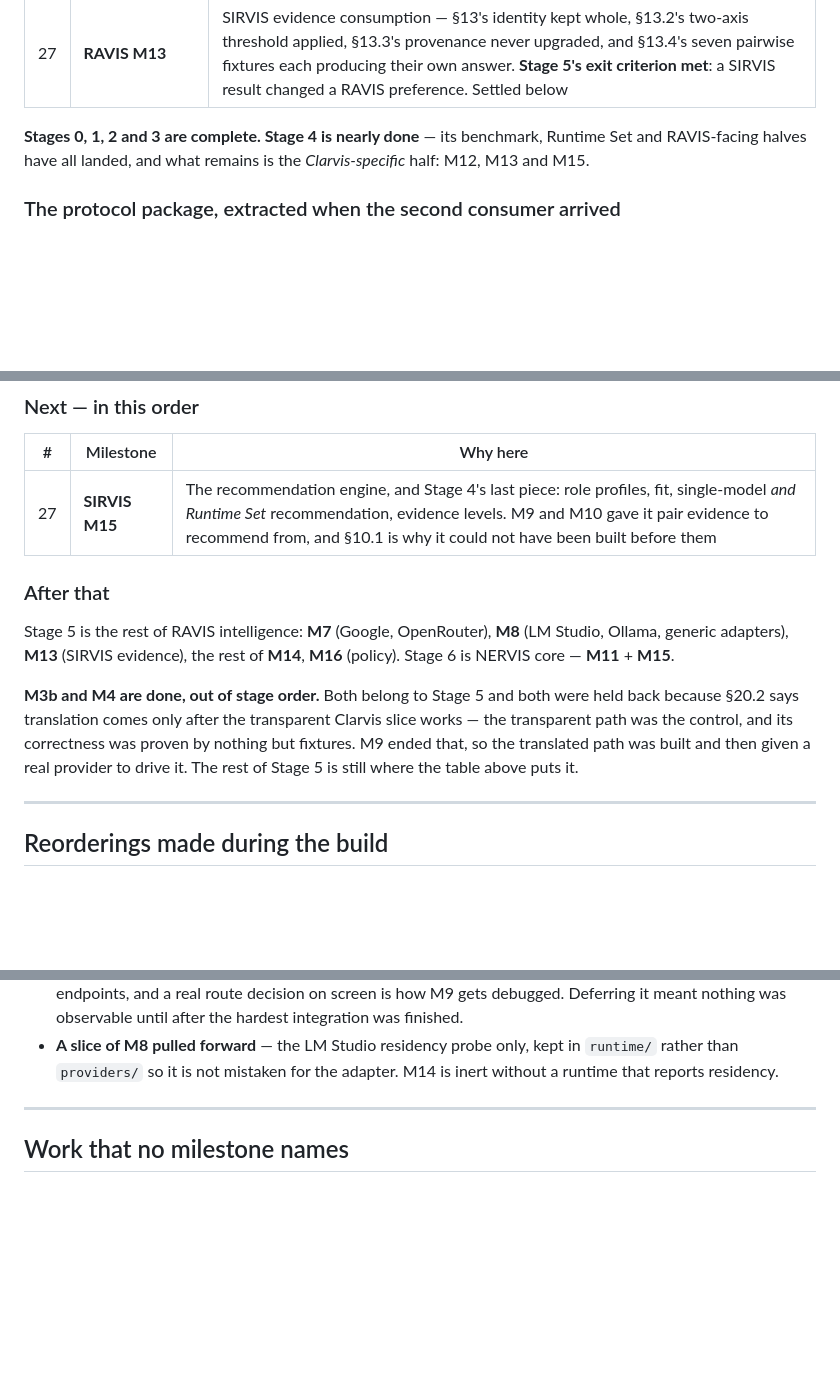
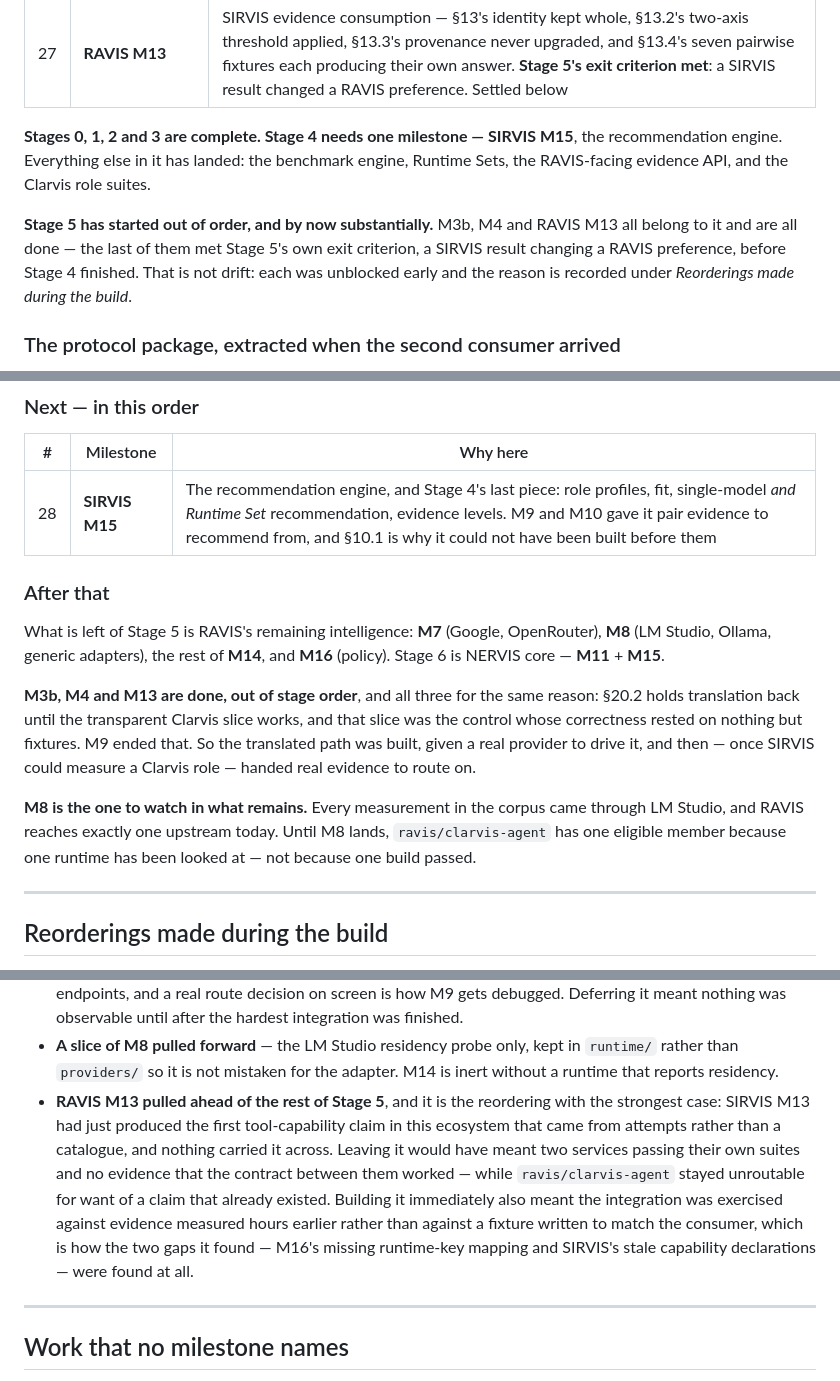
Before and after one commit to Krimkerre/NERVIS-ecosystem, a Markdown page: STATUS.md, 3 parts joined by grey strips. GitHub-like rendering; blank space fills up the shorter version.

Commit message:
Bring the forward-looking half of STATUS.md up to what happened
The Done table and the narrative were current; the parts that say what comes
next were not. Three things had gone stale:

  - The stage line still listed M12 and M13 as remaining in Stage 4. Both
    landed. Only SIRVIS M15 is left of it.
  - "After that" still listed RAVIS M13 as pending Stage 5 work, a milestone
    that not only shipped but met Stage 5's own exit criterion.
  - The Next table's first row was numbered 27, colliding with the Done table's
    last row. Now 28.

Also records the RAVIS M13 reordering under Reorderings, where the stage line
now claims it is — the claim was made before the entry existed. And states what
the remaining Stage 5 work means for the corpus: every measurement came through
LM Studio and RAVIS reaches one upstream, so clarvis-agent has one eligible
member because one runtime has been looked at, not because one build passed.
That is M8's job to change.

Co-Authored-By: Claude Opus 5 <noreply@anthropic.com>

```diff
--- a/STATUS.md
+++ b/STATUS.md
@@ -103,7 +103,9 @@ into the order work actually happens.
 | 26 | **SIRVIS M12 + M13** | Clarvis's benchmark assets inspected and **wrapped, not rewritten** — the eight phrasings, the streamed index-keyed assembly, and the F17 follow-up turn, all from `clarvis-firstrun/tools/suite2.py`. Evidence is now filed under `clarvis-chat` and `clarvis-agent`, and `TrialRate` has a producer for the first time since M7 declared it. Settled below |
 | 27 | **RAVIS M13** | SIRVIS evidence consumption — §13's identity kept whole, §13.2's two-axis threshold applied, §13.3's provenance never upgraded, and §13.4's seven pairwise fixtures each producing their own answer. **Stage 5's exit criterion met**: a SIRVIS result changed a RAVIS preference. Settled below |
 
-**Stages 0, 1, 2 and 3 are complete. Stage 4 is nearly done** — its benchmark, Runtime Set and RAVIS-facing halves have all landed, and what remains is the *Clarvis-specific* half: M12, M13 and M15.
+**Stages 0, 1, 2 and 3 are complete. Stage 4 needs one milestone — SIRVIS M15**, the recommendation engine. Everything else in it has landed: the benchmark engine, Runtime Sets, the RAVIS-facing evidence API, and the Clarvis role suites.
+
+**Stage 5 has started out of order, and by now substantially.** M3b, M4 and RAVIS M13 all belong to it and are all done — the last of them met Stage 5's own exit criterion, a SIRVIS result changing a RAVIS preference, before Stage 4 finished. That is not drift: each was unblocked early and the reason is recorded under *Reorderings made during the build*.
 
 ### The protocol package, extracted when the second consumer arrived
 
@@ -1378,20 +1380,25 @@ doing it early rather than last: a queue view counts states, and a log does not.
 
 | # | Milestone | Why here |
 |---|---|---|
-| 27 | **SIRVIS M15** | The recommendation engine, and Stage 4's last piece: role profiles, fit, single-model *and Runtime Set* recommendation, evidence levels. M9 and M10 gave it pair evidence to recommend from, and §10.1 is why it could not have been built before them |
+| 28 | **SIRVIS M15** | The recommendation engine, and Stage 4's last piece: role profiles, fit, single-model *and Runtime Set* recommendation, evidence levels. M9 and M10 gave it pair evidence to recommend from, and §10.1 is why it could not have been built before them |
 
 ### After that
 
-Stage 5 is the rest of RAVIS intelligence: **M7** (Google, OpenRouter), **M8**
-(LM Studio, Ollama, generic adapters), **M13** (SIRVIS evidence), the rest of
-**M14**, **M16** (policy). Stage 6 is NERVIS core — **M11** + **M15**.
-
-**M3b and M4 are done, out of stage order.** Both belong to Stage 5 and both
-were held back because §20.2 says translation comes only after the transparent
-Clarvis slice works — the transparent path was the control, and its correctness
-was proven by nothing but fixtures. M9 ended that, so the translated path was
-built and then given a real provider to drive it. The rest of Stage 5 is still
-where the table above puts it.
+What is left of Stage 5 is RAVIS's remaining intelligence: **M7** (Google,
+OpenRouter), **M8** (LM Studio, Ollama, generic adapters), the rest of **M14**,
+and **M16** (policy). Stage 6 is NERVIS core — **M11** + **M15**.
+
+**M3b, M4 and M13 are done, out of stage order**, and all three for the same
+reason: §20.2 holds translation back until the transparent Clarvis slice works,
+and that slice was the control whose correctness rested on nothing but fixtures.
+M9 ended that. So the translated path was built, given a real provider to drive
+it, and then — once SIRVIS could measure a Clarvis role — handed real evidence
+to route on.
+
+**M8 is the one to watch in what remains.** Every measurement in the corpus came
+through LM Studio, and RAVIS reaches exactly one upstream today. Until M8 lands,
+`ravis/clarvis-agent` has one eligible member because one runtime has been
+looked at — not because one build passed.
 
 ---
 
@@ -1416,6 +1423,17 @@ because a fresh reader will otherwise find only the result and wonder.
 - **A slice of M8 pulled forward** — the LM Studio residency probe only, kept in
   `runtime/` rather than `providers/` so it is not mistaken for the adapter. M14
   is inert without a runtime that reports residency.
+- **RAVIS M13 pulled ahead of the rest of Stage 5**, and it is the reordering
+  with the strongest case: SIRVIS M13 had just produced the first
+  tool-capability claim in this ecosystem that came from attempts rather than a
+  catalogue, and nothing carried it across. Leaving it would have meant two
+  services passing their own suites and no evidence that the contract between
+  them worked — while `ravis/clarvis-agent` stayed unroutable for want of a
+  claim that already existed. Building it immediately also meant the integration
+  was exercised against evidence measured hours earlier rather than against a
+  fixture written to match the consumer, which is how the two gaps it found —
+  M16's missing runtime-key mapping and SIRVIS's stale capability declarations —
+  were found at all.
 
 ---
 
```
